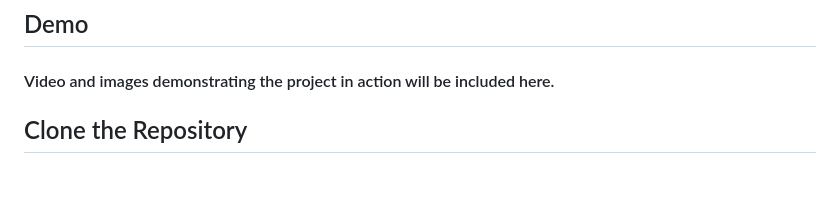
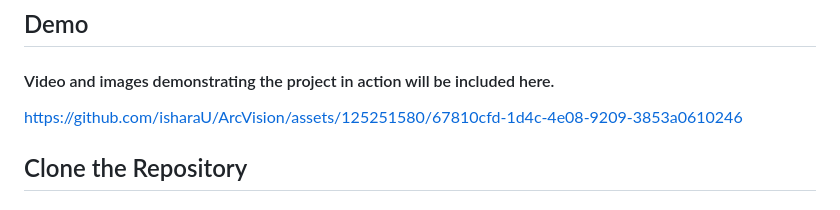
Before and after one commit to isharaU/ArcVision, a Markdown page: README.md, the part around the change. Drawn GitHub-style; blank space fills up the shorter version.

Commit message:
Update README.md
upload the ir sensor video

```diff
--- a/README.md
+++ b/README.md
@@ -47,6 +47,7 @@ _As you walk, ArcVision continuously scans the environment using its sonar senso
 
 ## Demo
 #### Video and images demonstrating the project in action will be included here.
+https://github.com/isharaU/ArcVision/assets/125251580/67810cfd-1d4c-4e08-9209-3853a0610246
 
 ## Clone the Repository
 #### To get started with ArcVision and explore the project's source code, follow these steps to clone the repository to your local development environment.
```
